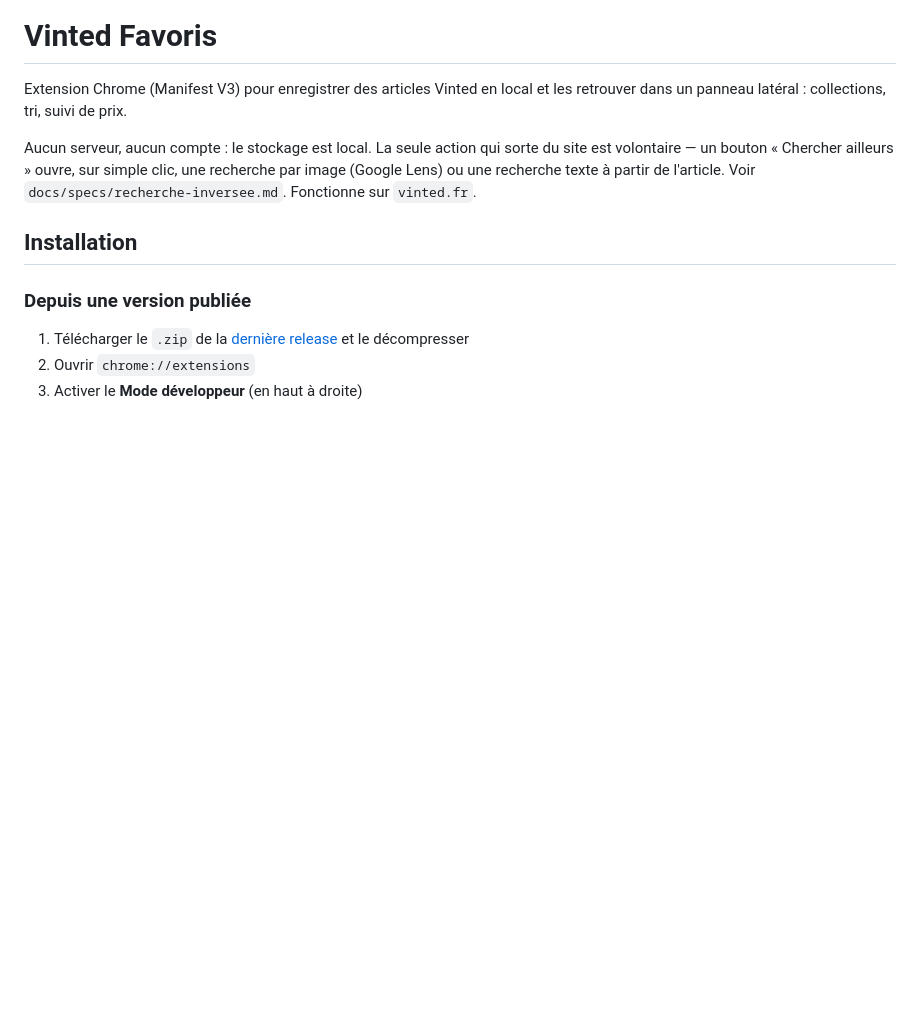
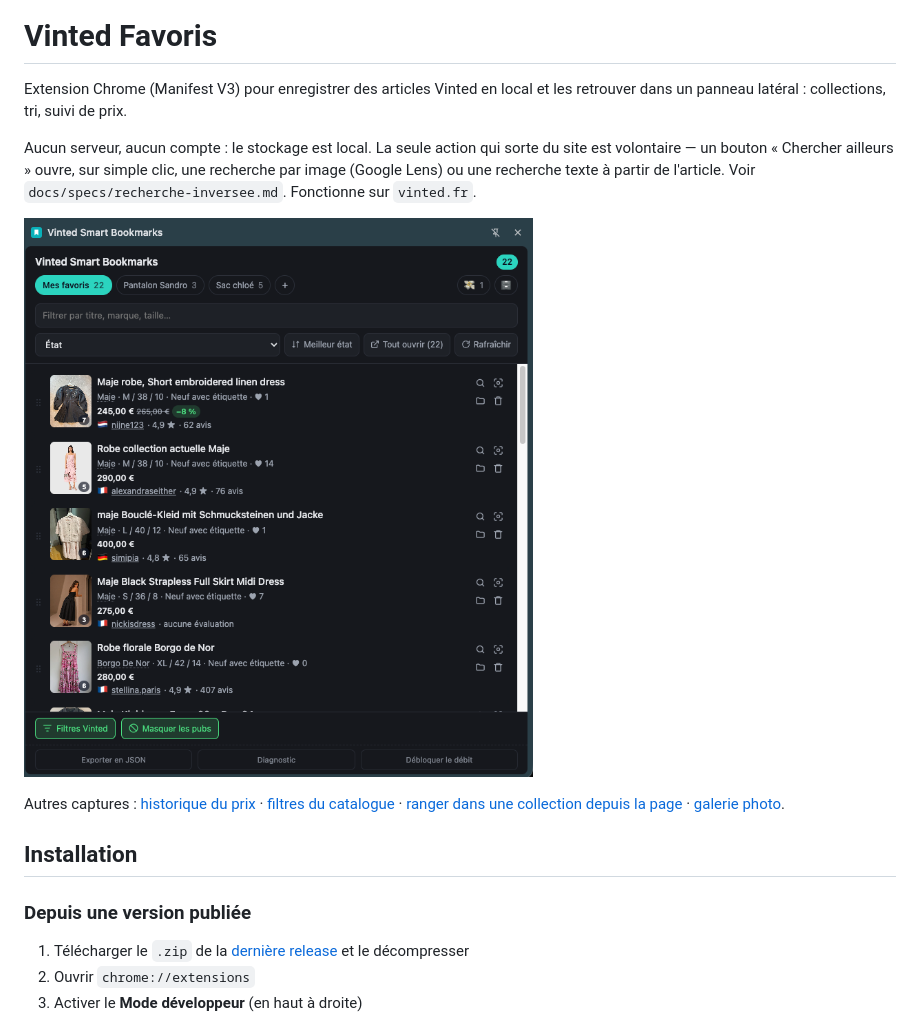
Before and after one commit to julien-lafont/chrome-extension-vinted, a Markdown page: README.md, the part around the change. Rendered like a GitHub page; pictures changed too: docs/screenshots/1.png (added); blank space fills up the shorter version.

Commit message:
feat: readme avec screenshots

```diff
--- a/README.md
+++ b/README.md
@@ -7,6 +7,13 @@ Aucun serveur, aucun compte : le stockage est local. La seule action qui sorte d
 est volontaire — un bouton « Chercher ailleurs » ouvre, sur simple clic, une recherche
 par image (Google Lens) ou une recherche texte à partir de l'article. Voir
 `docs/specs/recherche-inversee.md`. Fonctionne sur `vinted.fr`.
+
+![Panneau latéral avec collections, tri par état et historique de prix](docs/screenshots/1.png)
+
+Autres captures : [historique du prix](docs/screenshots/2.png) ·
+[filtres du catalogue](docs/screenshots/3.png) ·
+[ranger dans une collection depuis la page](docs/screenshots/4.png) ·
+[galerie photo](docs/screenshots/5.png).
 
 ## Installation
 
```
Also changed, not shown: docs/screenshots/2.png (added), docs/screenshots/3.png (added), docs/screenshots/4.png (added), docs/screenshots/5.png (added).
